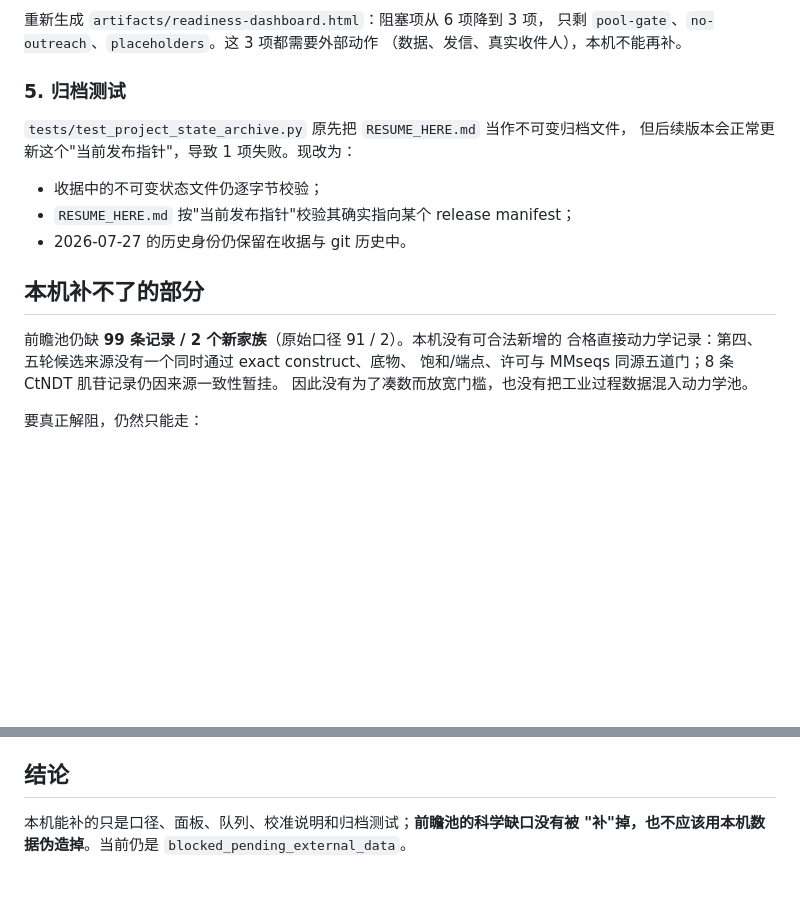
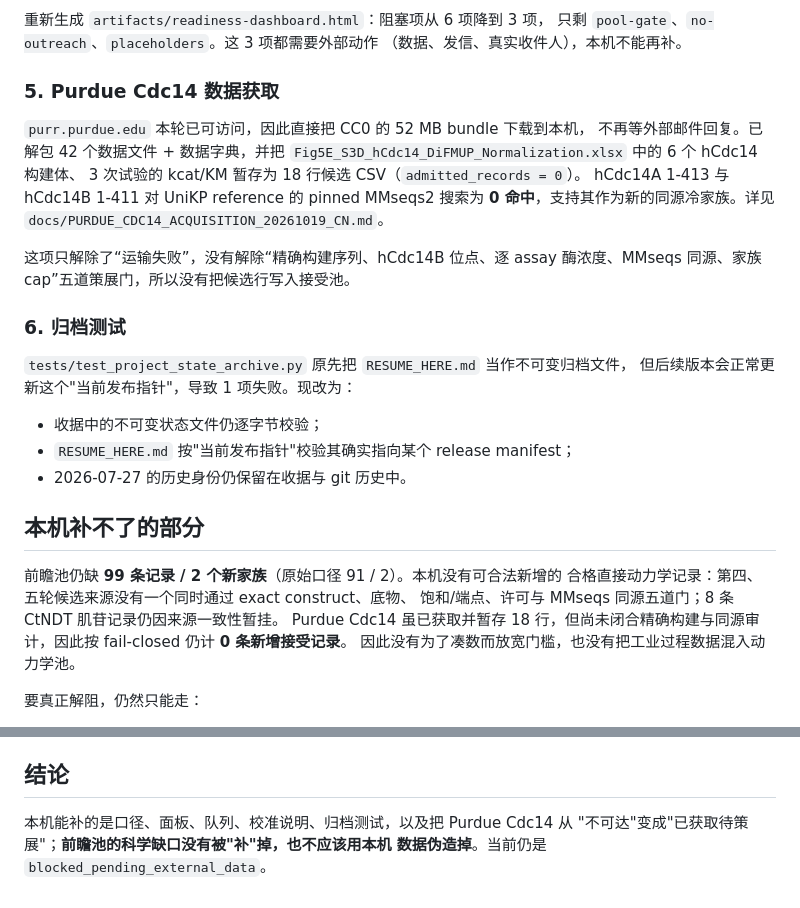
Before and after one commit to liubuing/BioCandidateRanker, a Markdown page: docs/LOCAL_GAP_CLOSURE_20261019_CN.md, 2 parts joined by grey strips. GitHub-like rendering; blank space fills up the shorter version.

Commit message:
Acquire the Purdue Cdc14 CC0 bundle and stage candidate kinetics

```diff
--- a/docs/LOCAL_GAP_CLOSURE_20261019_CN.md
+++ b/docs/LOCAL_GAP_CLOSURE_20261019_CN.md
@@ -56,7 +56,20 @@
 只剩 `pool-gate`、`no-outreach`、`placeholders`。这 3 项都需要外部动作
 （数据、发信、真实收件人），本机不能再补。
 
-### 5. 归档测试
+### 5. Purdue Cdc14 数据获取
+
+`purr.purdue.edu` 本轮已可访问，因此直接把 CC0 的 52 MB bundle 下载到本机，
+不再等外部邮件回复。已解包 42 个数据文件 + 数据字典，并把
+`Fig5E_S3D_hCdc14_DiFMUP_Normalization.xlsx` 中的 6 个 hCdc14 构建体、
+3 次试验的 kcat/KM 暂存为 18 行候选 CSV（`admitted_records = 0`）。
+hCdc14A 1-413 与 hCdc14B 1-411 对 UniKP reference 的 pinned MMseqs2 搜索为
+**0 命中**，支持其作为新的同源冷家族。详见
+`docs/PURDUE_CDC14_ACQUISITION_20261019_CN.md`。
+
+这项只解除了“运输失败”，没有解除“精确构建序列、hCdc14B 位点、逐 assay
+酶浓度、MMseqs 同源、家族 cap”五道策展门，所以没有把候选行写入接受池。
+
+### 6. 归档测试
 
 `tests/test_project_state_archive.py` 原先把 `RESUME_HERE.md` 当作不可变归档文件，
 但后续版本会正常更新这个"当前发布指针"，导致 1 项失败。现改为：
@@ -70,6 +83,8 @@
 前瞻池仍缺 **99 条记录 / 2 个新家族**（原始口径 91 / 2）。本机没有可合法新增的
 合格直接动力学记录：第四、五轮候选来源没有一个同时通过 exact construct、底物、
 饱和/端点、许可与 MMseqs 同源五道门；8 条 CtNDT 肌苷记录仍因来源一致性暂挂。
+Purdue Cdc14 虽已获取并暂存 18 行，但尚未闭合精确构建与同源审计，因此按
+fail-closed 仍计 **0 条新增接受记录**。
 因此没有为了凑数而放宽门槛，也没有把工业过程数据混入动力学池。
 
 要真正解阻，仍然只能走：
@@ -95,5 +110,6 @@ python -m ruff check .
 
 ## 结论
 
-本机能补的只是口径、面板、队列、校准说明和归档测试；**前瞻池的科学缺口没有被
-"补"掉，也不应该用本机数据伪造掉**。当前仍是 `blocked_pending_external_data`。
+本机能补的是口径、面板、队列、校准说明、归档测试，以及把 Purdue Cdc14 从
+"不可达"变成"已获取待策展"；**前瞻池的科学缺口没有被"补"掉，也不应该用本机
+数据伪造掉**。当前仍是 `blocked_pending_external_data`。
```
Also changed, not shown: docs/PURDUE_CDC14_ACQUISITION_20261019_CN.md (added, +79 -0 lines).
